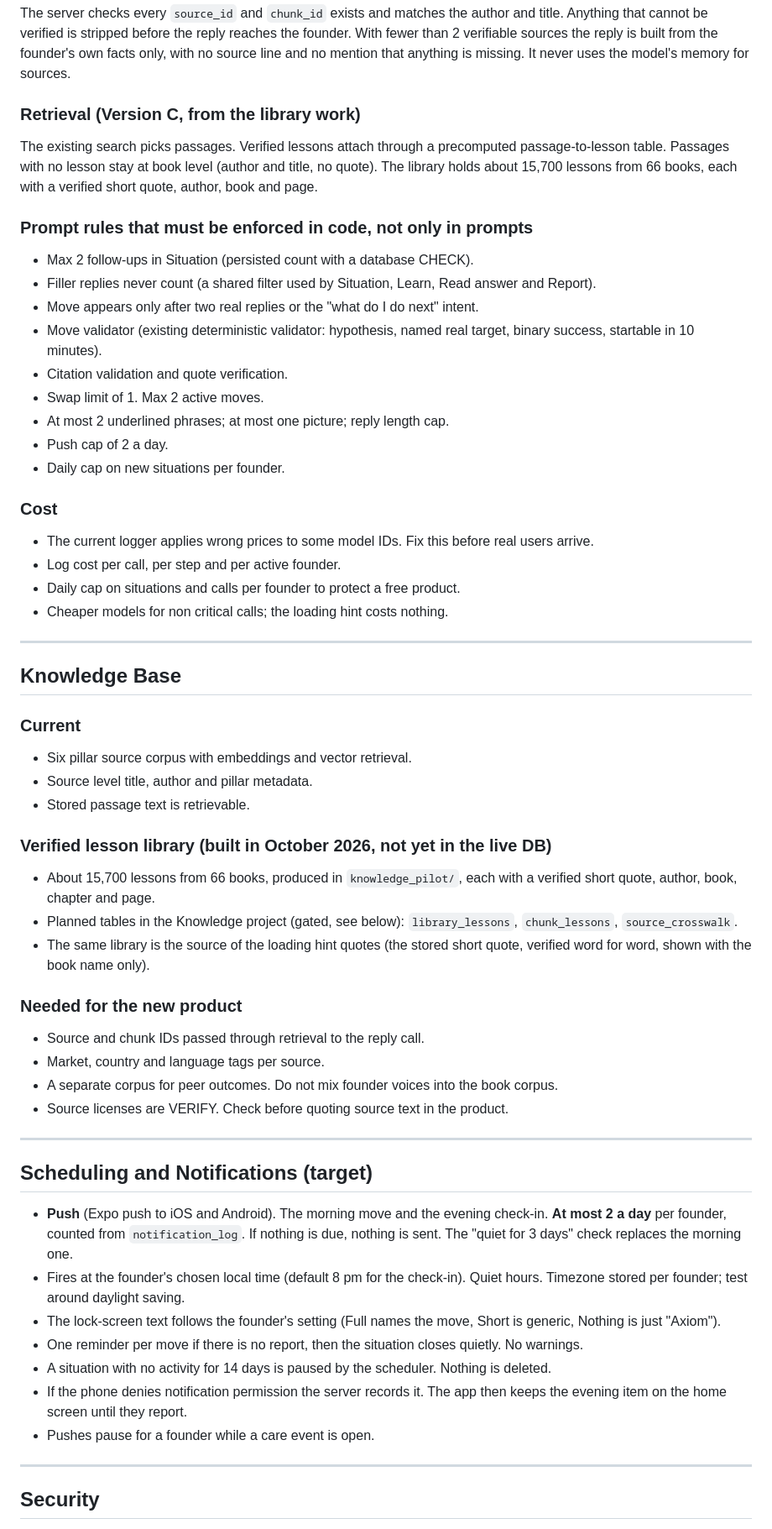
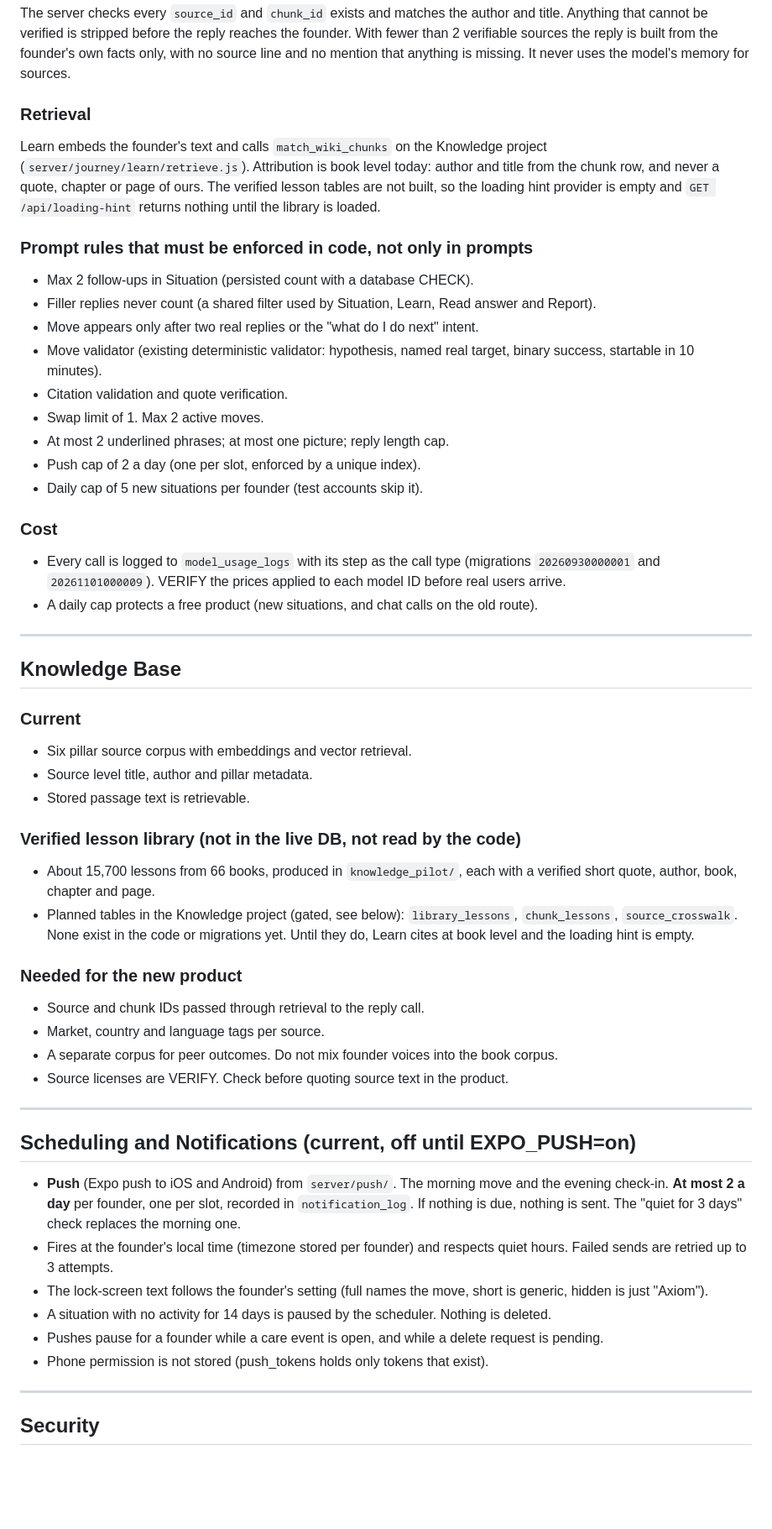
Before and after one commit to rafay121ai/AXIOM, a Markdown page: ARCHITECTURE.md, the part around one of its changes. Shown at 84% size. GitHub-like rendering; blank space fills up the shorter version.

```diff
--- a/ARCHITECTURE.md
+++ b/ARCHITECTURE.md
@@ -286,11 +339,13 @@ reply reaches the founder. With fewer than 2 verifiable sources the reply is
 built from the founder's own facts only, with no source line and no mention
 that anything is missing. It never uses the model's memory for sources.
 
-### Retrieval (Version C, from the library work)
-The existing search picks passages. Verified lessons attach through a
-precomputed passage-to-lesson table. Passages with no lesson stay at book
-level (author and title, no quote). The library holds about 15,700 lessons from
-66 books, each with a verified short quote, author, book and page.
+### Retrieval
+Learn embeds the founder's text and calls `match_wiki_chunks` on the Knowledge
+project (`server/journey/learn/retrieve.js`). Attribution is book level today:
+author and title from the chunk row, and never a quote, chapter or page of
+ours. The verified lesson tables are not built, so the loading hint provider
+is empty and `GET /api/loading-hint` returns nothing until the library is
+loaded.
 
 ### Prompt rules that must be enforced in code, not only in prompts
 - Max 2 follow-ups in Situation (persisted count with a database CHECK).
@@ -302,15 +357,15 @@ level (author and title, no quote). The library holds about 15,700 lessons from
 - Citation validation and quote verification.
 - Swap limit of 1. Max 2 active moves.
 - At most 2 underlined phrases; at most one picture; reply length cap.
-- Push cap of 2 a day.
-- Daily cap on new situations per founder.
+- Push cap of 2 a day (one per slot, enforced by a unique index).
+- Daily cap of 5 new situations per founder (test accounts skip it).
 
 ### Cost
-- The current logger applies wrong prices to some model IDs. Fix this before
-  real users arrive.
-- Log cost per call, per step and per active founder.
-- Daily cap on situations and calls per founder to protect a free product.
-- Cheaper models for non critical calls; the loading hint costs nothing.
+- Every call is logged to `model_usage_logs` with its step as the call type
+  (migrations `20260930000001` and `20261101000009`). VERIFY the prices applied
+  to each model ID before real users arrive.
+- A daily cap protects a free product (new situations, and chat calls on the
+  old route).
 
 ---
 
@@ -321,13 +376,13 @@ level (author and title, no quote). The library holds about 15,700 lessons from
 - Source level title, author and pillar metadata.
 - Stored passage text is retrievable.
 
-### Verified lesson library (built in October 2026, not yet in the live DB)
+### Verified lesson library (not in the live DB, not read by the code)
 - About 15,700 lessons from 66 books, produced in `knowledge_pilot/`, each
   with a verified short quote, author, book, chapter and page.
 - Planned tables in the Knowledge project (gated, see below):
-  `library_lessons`, `chunk_lessons`, `source_crosswalk`.
-- The same library is the source of the loading hint quotes (the stored short
-  quote, verified word for word, shown with the book name only).
+  `library_lessons`, `chunk_lessons`, `source_crosswalk`. None exist in the
+  code or migrations yet. Until they do, Learn cites at book level and the
+  loading hint is empty.
 
 ### Needed for the new product
 - Source and chunk IDs passed through retrieval to the reply call.
@@ -338,22 +393,20 @@ level (author and title, no quote). The library holds about 15,700 lessons from
 
 ---
 
-## Scheduling and Notifications (target)
-- **Push** (Expo push to iOS and Android). The morning move and the evening
-  check-in. **At most 2 a day** per founder, counted from `notification_log`.
-  If nothing is due, nothing is sent. The "quiet for 3 days" check replaces the
-  morning one.
-- Fires at the founder's chosen local time (default 8 pm for the check-in).
-  Quiet hours. Timezone stored per founder; test around daylight saving.
-- The lock-screen text follows the founder's setting (Full names the move,
-  Short is generic, Nothing is just "Axiom").
-- One reminder per move if there is no report, then the situation closes
-  quietly. No warnings.
+## Scheduling and Notifications (current, off until EXPO_PUSH=on)
+- **Push** (Expo push to iOS and Android) from `server/push/`. The morning move
+  and the evening check-in. **At most 2 a day** per founder, one per slot,
+  recorded in `notification_log`. If nothing is due, nothing is sent. The
+  "quiet for 3 days" check replaces the morning one.
+- Fires at the founder's local time (timezone stored per founder) and respects
+  quiet hours. Failed sends are retried up to 3 attempts.
+- The lock-screen text follows the founder's setting (full names the move,
+  short is generic, hidden is just "Axiom").
 - A situation with no activity for 14 days is paused by the scheduler. Nothing
   is deleted.
-- If the phone denies notification permission the server records it. The
-  app then keeps the evening item on the home screen until they report.
-- Pushes pause for a founder while a care event is open.
+- Pushes pause for a founder while a care event is open, and while a delete
+  request is pending.
+- Phone permission is not stored (push_tokens holds only tokens that exist).
 
 ---
 
```
Also changed, not shown: other parts of ARCHITECTURE.md (+211 -124 lines).
